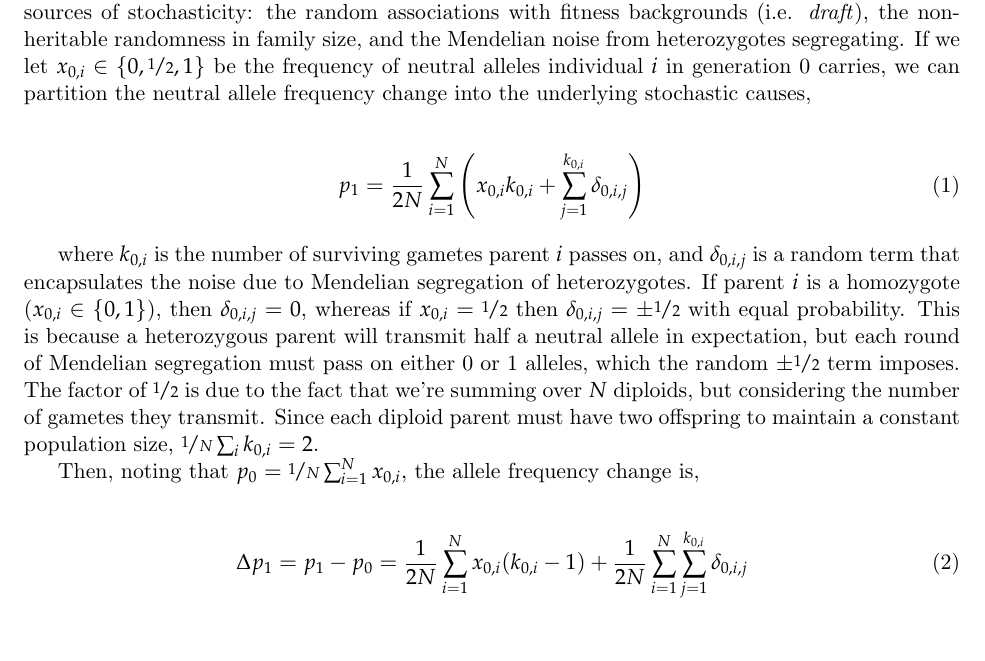
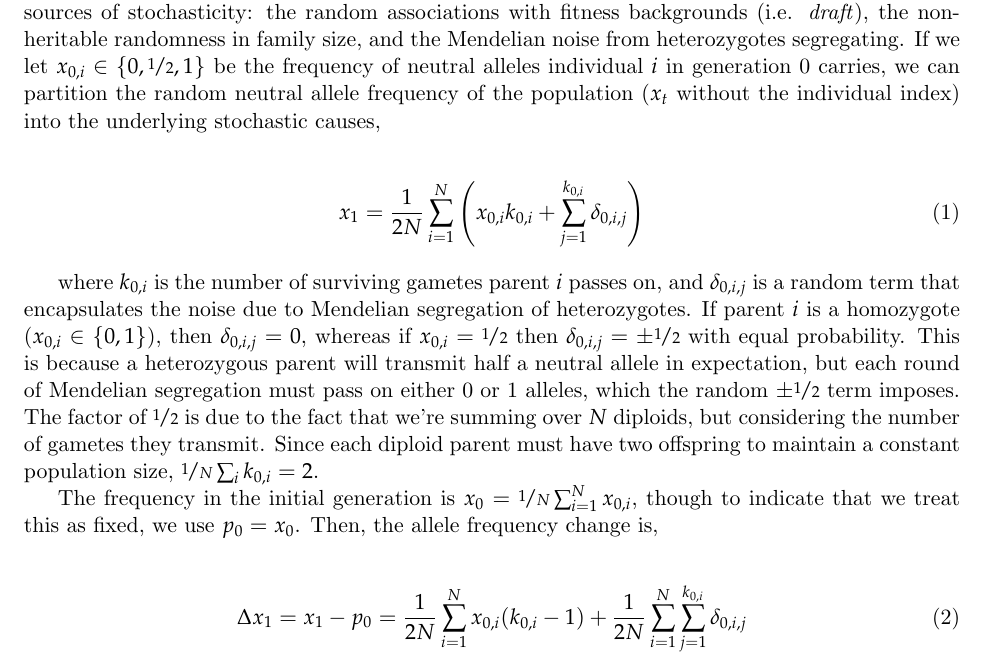
Before and after one commit to vsbuffalo/bprime, a LaTeX document (manuscript/manuscript.tex): part of page 3 of 14 before the commit and part of page 3 of 15 after it, cut so that both start at the same text, the shorter picture padded with empty space. Compiled offline with pdfLaTeX.

Commit message:
more theory

```diff
--- a/manuscript/manuscript.tex
+++ b/manuscript/manuscript.tex
@@ -195,11 +195,12 @@ into the three sources of stochasticity: the random associations with fitness
 backgrounds (i.e. \emph{draft}), the non-heritable randomness in family size,
 and the Mendelian noise from heterozygotes segregating. If we let $x_{0,i} \in
 \{0, \nicefrac{1}{2}, 1\}$ be the frequency of neutral alleles individual $i$
-in generation 0 carries, we can partition the neutral allele frequency change
-into the underlying stochastic causes,
+in generation 0 carries, we can partition the random neutral allele frequency
+of the population ($x_t$ without the individual index) into the underlying
+stochastic causes,
 
 \begin{align}
-  p_1 = \frac{1}{2N} \sum_{i=1}^N \left( x_{0,i}k_{0,i} + \sum_{j=1}^{k_{0,i}} \delta_{0,i,j} \right)
+  x_1 = \frac{1}{2N} \sum_{i=1}^N \left( x_{0,i}k_{0,i} + \sum_{j=1}^{k_{0,i}} \delta_{0,i,j} \right)
 \end{align}
 
 where $k_{0,i}$ is the number of surviving gametes parent $i$ passes on, and
@@ -215,12 +216,13 @@ number of gametes they transmit. Since each diploid parent must have two
 offspring to maintain a constant population size, $\nicefrac{1}{N} \sum_i
 k_{0,i} = 2$.
 
-Then, noting that $p_0 = \nicefrac{1}{N} \sum_{i=1}^N x_{0,i}$, the allele
-frequency change is,
+The frequency in the initial generation is $x_0 = \nicefrac{1}{N} \sum_{i=1}^N
+x_{0,i}$, though to indicate that we treat this as fixed, we use $p_0 = x_0$.
+Then, the allele frequency change is,
 
 \begin{align}
-  \Delta p_1 = p_1 - p_0 &= \frac{1}{2N} \sum_{i=1}^N x_{0,i} (k_{0,i} - 1) + \frac{1}{2N} \sum_{i=1}^N \sum_{j=1}^{k_{0,i}} \delta_{0,i,j} \\
-  \Delta p_1 &= K_1 + H_1
+  \Delta x_1 = x_1 - p_0 &= \frac{1}{2N} \sum_{i=1}^N x_{0,i} (k_{0,i} - 1) + \frac{1}{2N} \sum_{i=1}^N \sum_{j=1}^{k_{0,i}} \delta_{0,i,j} \\
+  \Delta x_1 &= K_1 + H_1
 \end{align}
 
 where $K_1$ and $H_1$ are the random change in neutral allele frequency change
```
Also changed, not shown: manuscript/manuscript.tex (42 more changed lines).
